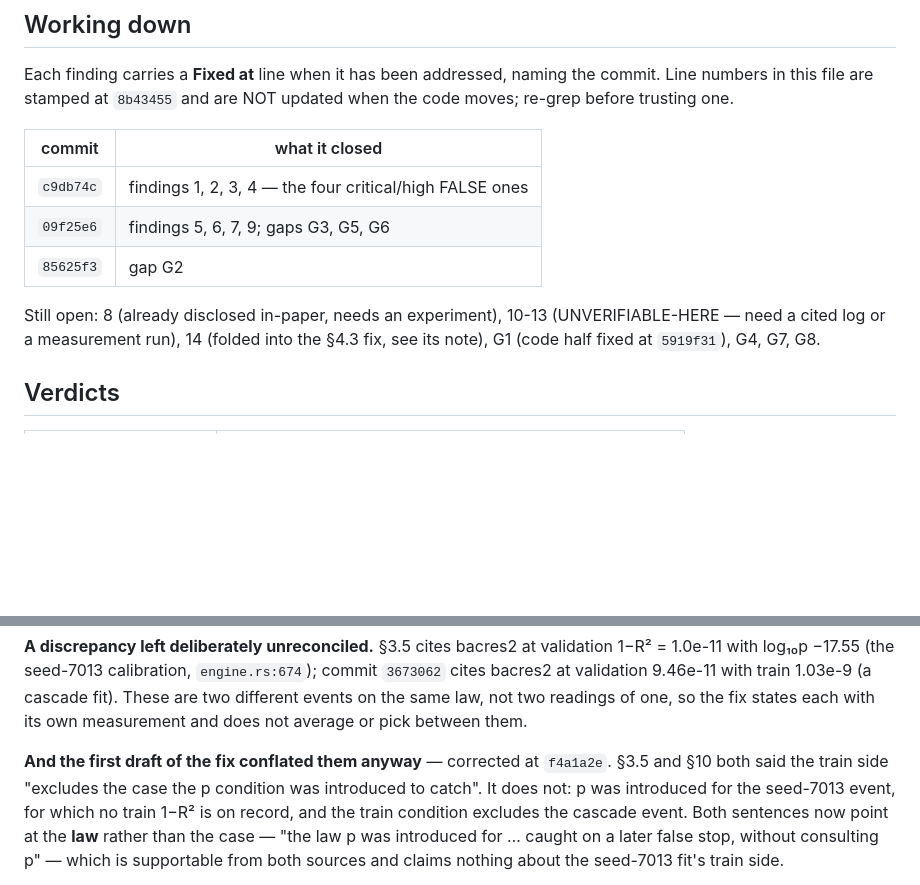
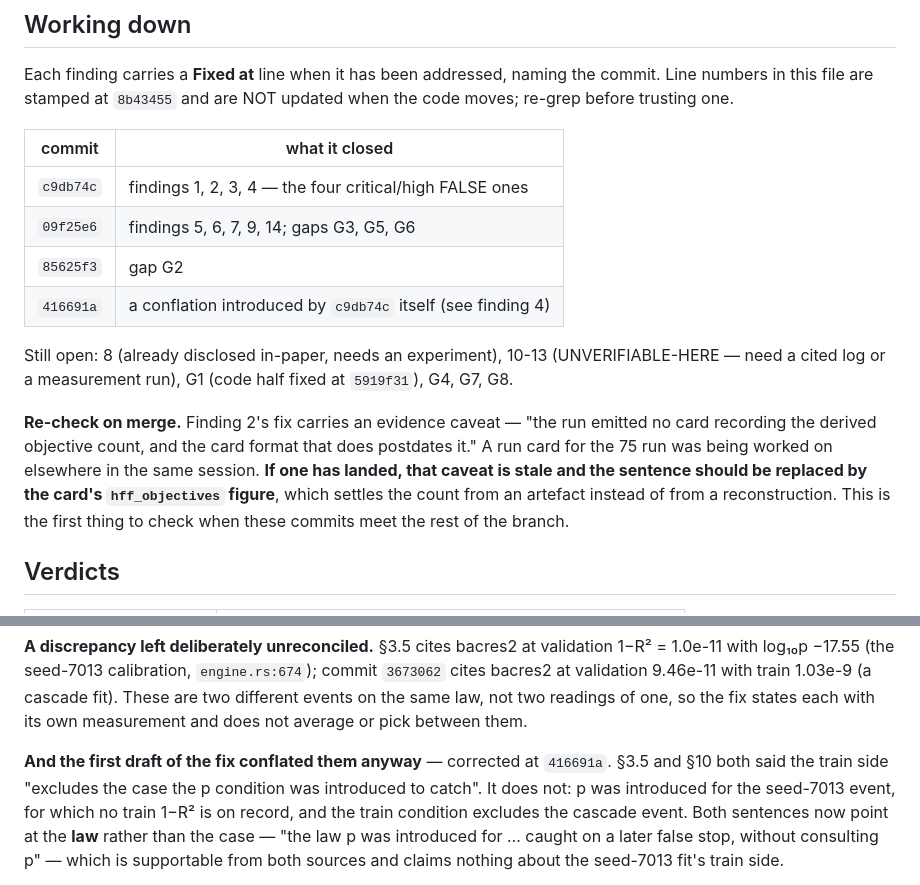
Before and after one commit to Gamakon/fuller, a Markdown page: docs/audit/PAPER_CODE_ALIGNMENT.md, 2 parts joined by grey strips. Rendered like a GitHub page; blank space fills up the shorter version.

Commit message:
docs(audit): the run card, if one lands, replaces finding 2's reconstruction
Records the real SHA for the conflation correction and flags the one thing in
this pass that a parallel workstream can make stale: finding 2's fix states the
six-objective count from the run's settings and the engine's defaults, with the
caveat that no card was emitted. A card carrying hff_objectives settles it from
an artefact instead, and the caveat should go with it.

Claude-Session: https://claude.ai/code/session_015nu4SDvstcf4jQpiSMAnri

```diff
--- a/docs/audit/PAPER_CODE_ALIGNMENT.md
+++ b/docs/audit/PAPER_CODE_ALIGNMENT.md
@@ -25,12 +25,21 @@ when the code moves; re-grep before trusting one.
 | commit | what it closed |
 |---|---|
 | `c9db74c` | findings 1, 2, 3, 4 — the four critical/high FALSE ones |
-| `09f25e6` | findings 5, 6, 7, 9; gaps G3, G5, G6 |
+| `09f25e6` | findings 5, 6, 7, 9, 14; gaps G3, G5, G6 |
 | `85625f3` | gap G2 |
+| `416691a` | a conflation introduced by `c9db74c` itself (see finding 4) |
 
 Still open: 8 (already disclosed in-paper, needs an experiment), 10-13
-(UNVERIFIABLE-HERE — need a cited log or a measurement run), 14 (folded into the
-§4.3 fix, see its note), G1 (code half fixed at `5919f31`), G4, G7, G8.
+(UNVERIFIABLE-HERE — need a cited log or a measurement run), G1 (code half fixed
+at `5919f31`), G4, G7, G8.
+
+**Re-check on merge.** Finding 2's fix carries an evidence caveat — "the run
+emitted no card recording the derived objective count, and the card format that
+does postdates it." A run card for the 75 run was being worked on elsewhere in
+the same session. **If one has landed, that caveat is stale and the sentence
+should be replaced by the card's `hff_objectives` figure**, which settles the
+count from an artefact instead of from a reconstruction. This is the first thing
+to check when these commits meet the rest of the branch.
 
 ## Verdicts
 
@@ -315,7 +324,7 @@ not two readings of one, so the fix states each with its own measurement and
 does not average or pick between them.
 
 **And the first draft of the fix conflated them anyway** — corrected at
-`f4a1a2e`. §3.5 and §10 both said the train side "excludes the case the p
+`416691a`. §3.5 and §10 both said the train side "excludes the case the p
 condition was introduced to catch". It does not: p was introduced for the
 seed-7013 event, for which no train 1−R² is on record, and the train condition
 excludes the cascade event. Both sentences now point at the **law** rather than
```
